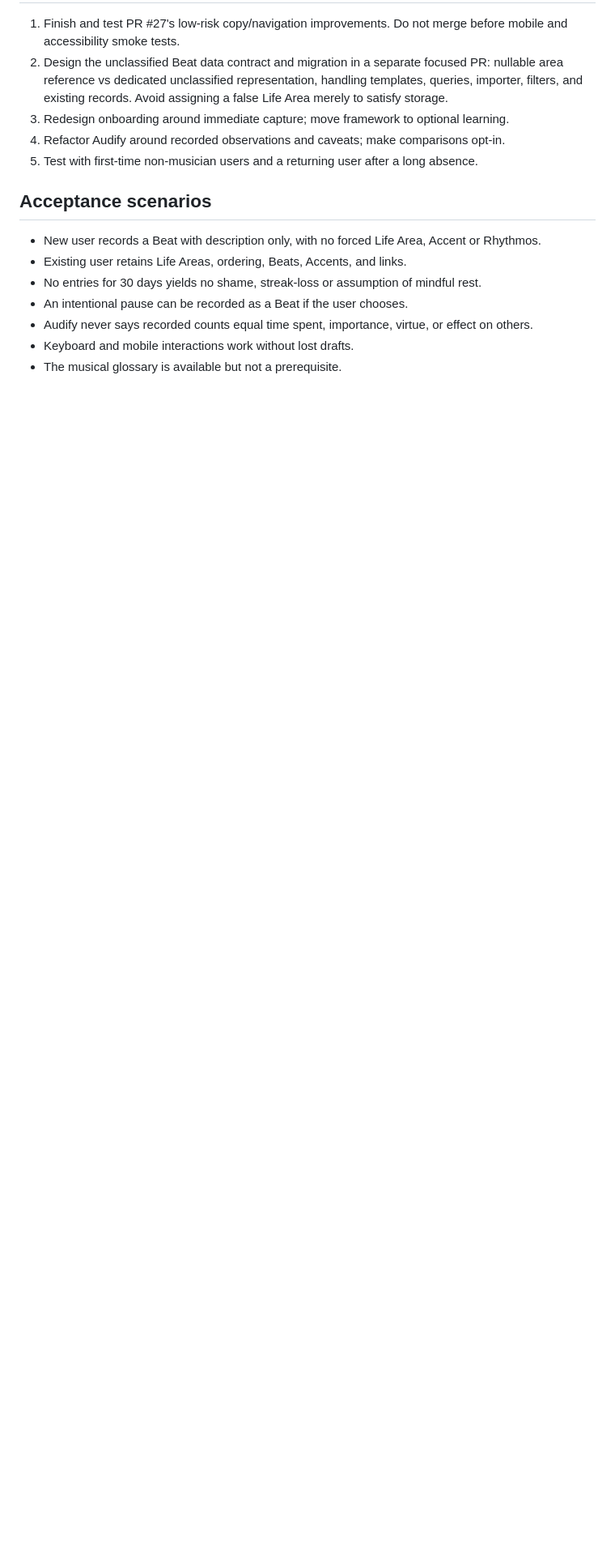
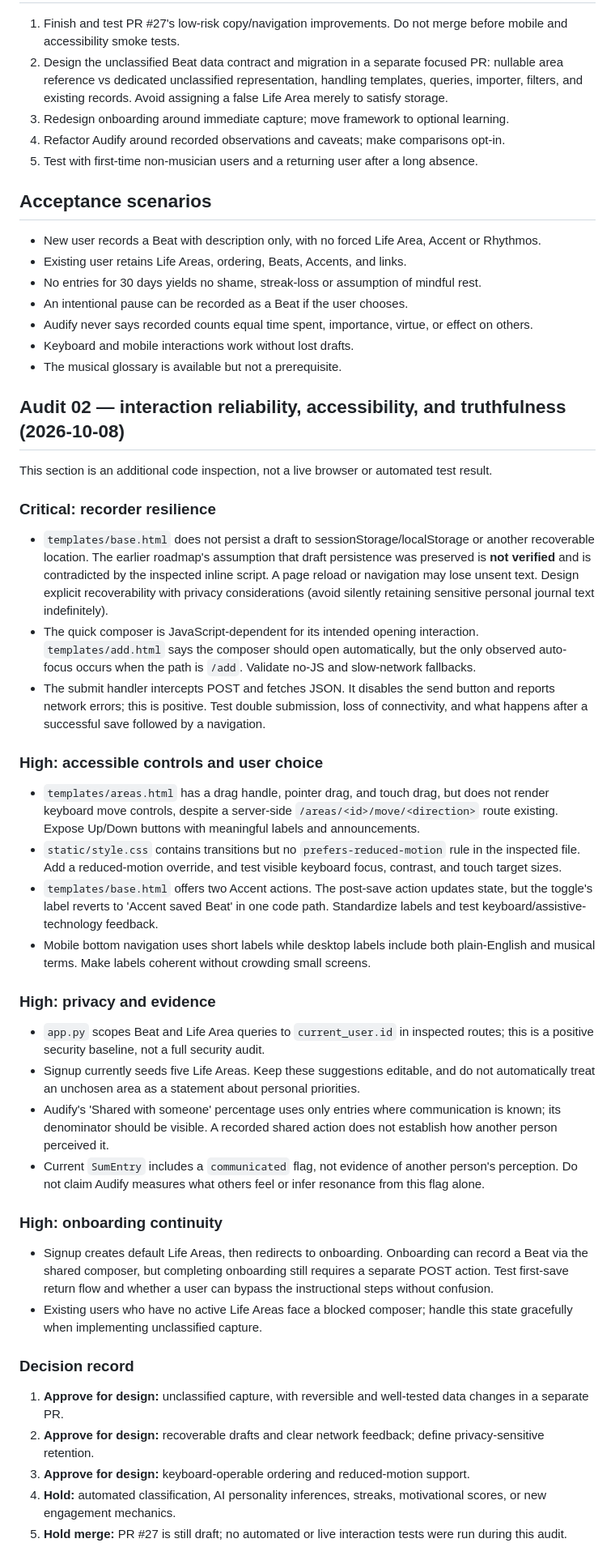
Before and after one commit to drummerbock/sumbody, a Markdown page: docs/ux-audit-01.md, the part around one of its changes. Shown at 81% size. Rendered like a GitHub page; blank space fills up the shorter version.

Commit message:
Expand UX audit with recorder resilience, accessibility and insight integrity findings

```diff
--- a/docs/ux-audit-01.md
+++ b/docs/ux-audit-01.md
@@ -52,3 +52,35 @@ Status: code-based review of PR #27 draft, 2026-10-08. Not a substitute for brow
 - Audify never says recorded counts equal time spent, importance, virtue, or effect on others.
 - Keyboard and mobile interactions work without lost drafts.
 - The musical glossary is available but not a prerequisite.
+
+## Audit 02 — interaction reliability, accessibility, and truthfulness (2026-10-08)
+This section is an additional code inspection, not a live browser or automated test result.
+
+### Critical: recorder resilience
+- `templates/base.html` does not persist a draft to sessionStorage/localStorage or another recoverable location. The earlier roadmap's assumption that draft persistence was preserved is **not verified** and is contradicted by the inspected inline script. A page reload or navigation may lose unsent text. Design explicit recoverability with privacy considerations (avoid silently retaining sensitive personal journal text indefinitely).
+- The quick composer is JavaScript-dependent for its intended opening interaction. `templates/add.html` says the composer should open automatically, but the only observed auto-focus occurs when the path is `/add`. Validate no-JS and slow-network fallbacks.
+- The submit handler intercepts POST and fetches JSON. It disables the send button and reports network errors; this is positive. Test double submission, loss of connectivity, and what happens after a successful save followed by a navigation.
+
+### High: accessible controls and user choice
+- `templates/areas.html` has a drag handle, pointer drag, and touch drag, but does not render keyboard move controls, despite a server-side `/areas/<id>/move/<direction>` route existing. Expose Up/Down buttons with meaningful labels and announcements.
+- `static/style.css` contains transitions but no `prefers-reduced-motion` rule in the inspected file. Add a reduced-motion override, and test visible keyboard focus, contrast, and touch target sizes.
+- `templates/base.html` offers two Accent actions. The post-save action updates state, but the toggle's label reverts to 'Accent saved Beat' in one code path. Standardize labels and test keyboard/assistive-technology feedback.
+- Mobile bottom navigation uses short labels while desktop labels include both plain-English and musical terms. Make labels coherent without crowding small screens.
+
+### High: privacy and evidence
+- `app.py` scopes Beat and Life Area queries to `current_user.id` in inspected routes; this is a positive security baseline, not a full security audit.
+- Signup currently seeds five Life Areas. Keep these suggestions editable, and do not automatically treat an unchosen area as a statement about personal priorities.
+- Audify's 'Shared with someone' percentage uses only entries where communication is known; its denominator should be visible. A recorded shared action does not establish how another person perceived it.
+- Current `SumEntry` includes a `communicated` flag, not evidence of another person's perception. Do not claim Audify measures what others feel or infer resonance from this flag alone.
+
+### High: onboarding continuity
+- Signup creates default Life Areas, then redirects to onboarding. Onboarding can record a Beat via the shared composer, but completing onboarding still requires a separate POST action. Test first-save return flow and whether a user can bypass the instructional steps without confusion.
+- Existing users who have no active Life Areas face a blocked composer; handle this state gracefully when implementing unclassified capture.
+
+### Decision record
+1. **Approve for design:** unclassified capture, with reversible and well-tested data changes in a separate PR.
+2. **Approve for design:** recoverable drafts and clear network feedback; define privacy-sensitive retention.
+3. **Approve for design:** keyboard-operable ordering and reduced-motion support.
+4. **Hold:** automated classification, AI personality inferences, streaks, motivational scores, or new engagement mechanics.
+5. **Hold merge:** PR #27 is still draft; no automated or live interaction tests were run during this audit.
+
```
Also changed, not shown: other parts of docs/ux-audit-01.md (+9 -0 lines).
